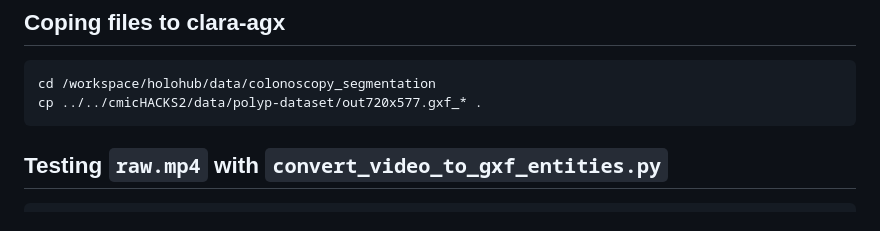
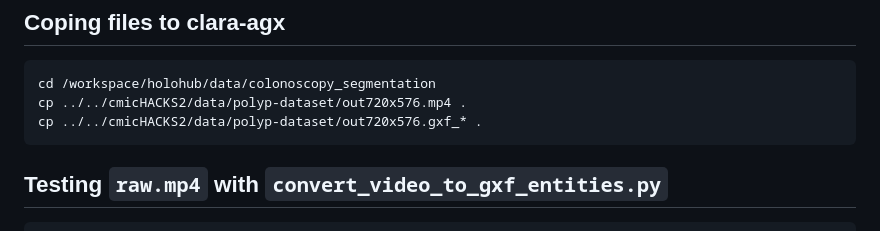
Before and after one commit to SciKit-Surgery/cmicHACKS2, a Markdown page: data/polyp-dataset/README.md, the part around the change. Drawn GitHub-style.

Commit message:
amending paths #23

````diff
--- a/data/polyp-dataset/README.md
+++ b/data/polyp-dataset/README.md
@@ -29,7 +29,8 @@ https://github.com/nvidia-holoscan/holoscan-sdk/tree/main/scripts#convert_video_
 ## Coping files to clara-agx
 ```
 cd /workspace/holohub/data/colonoscopy_segmentation
-cp ../../cmicHACKS2/data/polyp-dataset/out720x577.gxf_* .
+cp ../../cmicHACKS2/data/polyp-dataset/out720x576.mp4 .
+cp ../../cmicHACKS2/data/polyp-dataset/out720x576.gxf_* .
 ```
 
 
````
Also changed, not shown: nvidia-clara-agx/colonoscopy_segmentation/README.md (+1 -1 lines).
